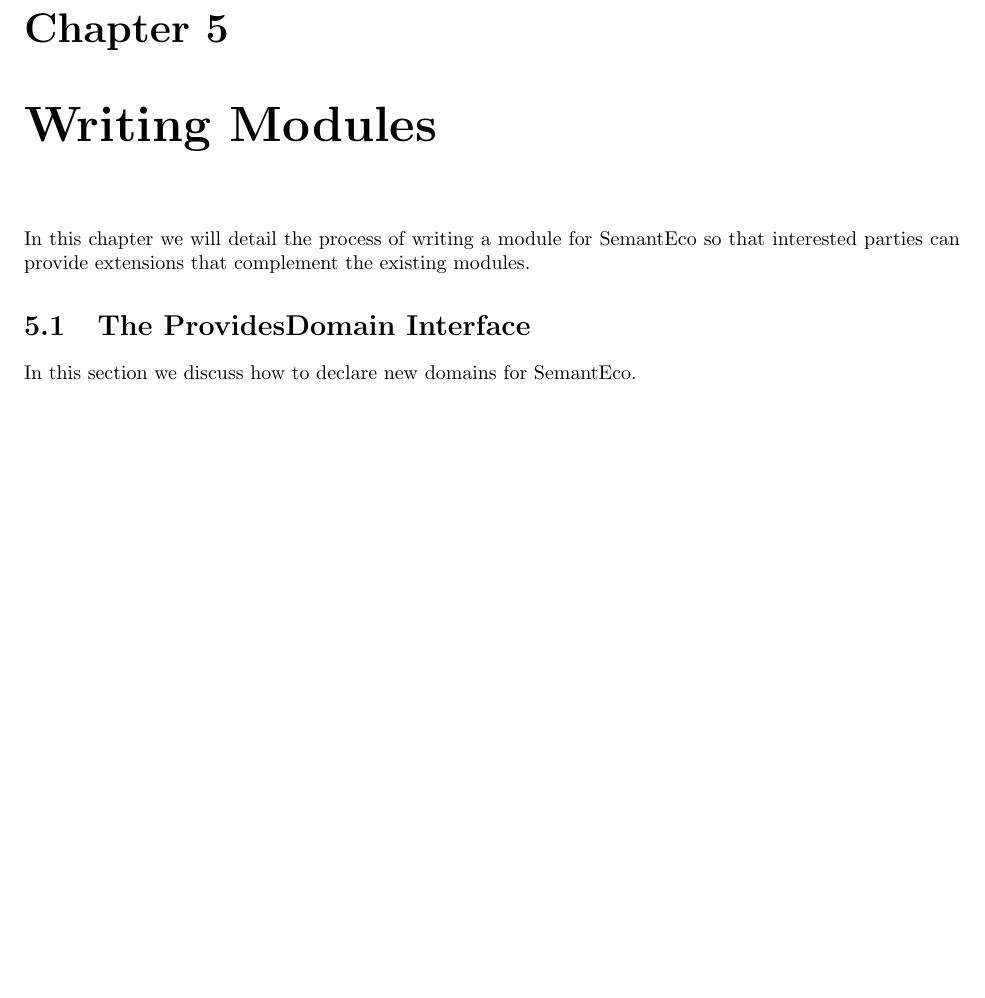
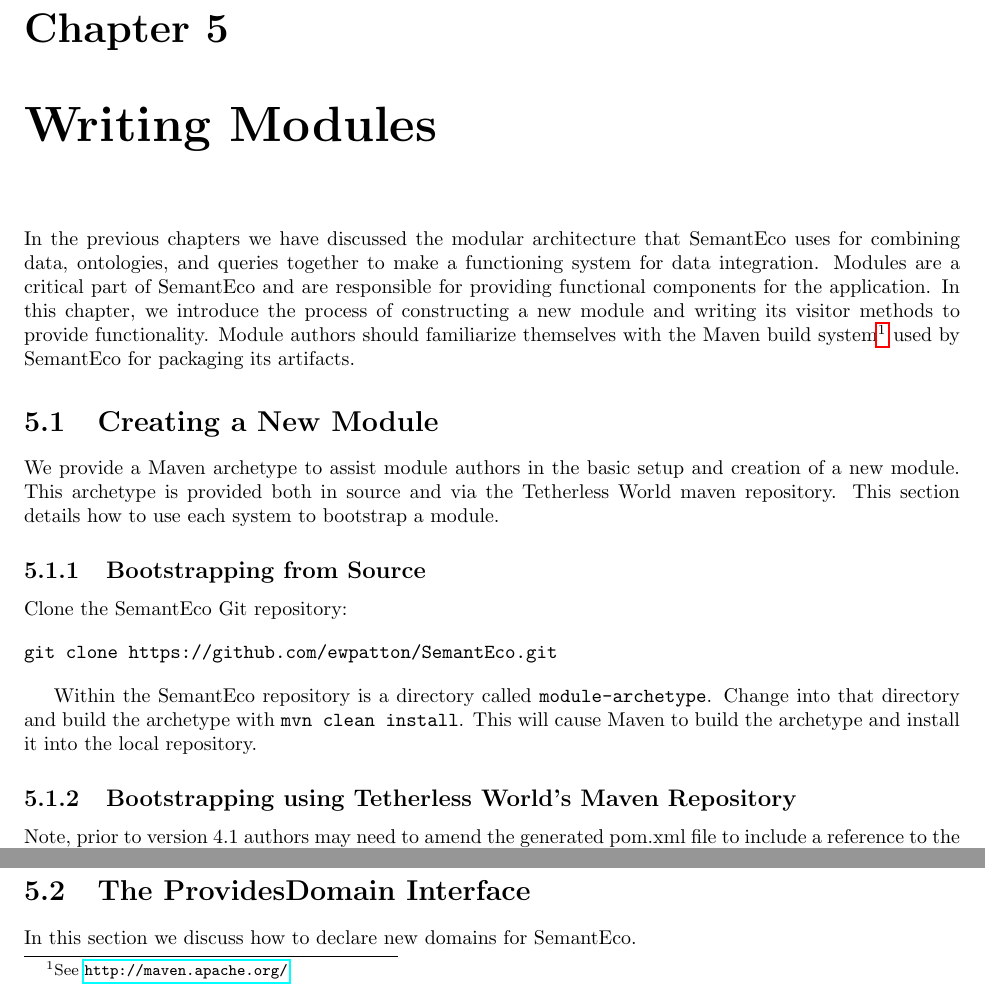
Before and after one commit to ewpatton/SemantEco-TR, a LaTeX thesis (Semanteco.tex): part of page 20 of 28 before the commit and two parts of page 20 of 28 after it, the two joined at a grey line, cut so that both start at the same text, the shorter picture padded with empty space. Compiled offline with pdfLaTeX.

Commit message:
Started work on use of module-archetype in the creation of new modules.

```diff
--- a/Semanteco.tex
+++ b/Semanteco.tex
@@ -293,6 +293,23 @@ In this section we will discuss how SemantEco modules can present hierarchical s
 \section{Charting with jqPlot}
 \label{visualization}
 In this section we will discuss the use of jqPlot to provide data visualizations for the user.
+
 \chapter{Writing Modules}
 \label{writing-modules}
-In this chapter we will detail the process of writing a module for SemantEco so that interested parties can provide extensions that complement the existing modules.
+In the previous chapters we have discussed the modular architecture that SemantEco uses for combining data, ontologies, and queries together to make a functioning system for data integration. Modules are a critical part of SemantEco and are responsible for providing functional components for the application. In this chapter, we introduce the process of constructing a new module and writing its visitor methods to provide functionality. Module authors should familiarize themselves with the Maven build system\footnote{See \url{http://maven.apache.org/}} used by SemantEco for packaging its artifacts.
+
+\section{Creating a New Module}
+We provide a Maven archetype to assist module authors in the basic setup and creation of a new module. This archetype is provided both in source and via the Tetherless World maven repository. This section details how to use each system to bootstrap a module.
+
+\subsection{Bootstrapping from Source}
+Clone the SemantEco Git repository:
+
+\begin{verbatim}
+git clone https://github.com/ewpatton/SemantEco.git
+\end{verbatim}
+
+Within the SemantEco repository is a directory called \texttt{module-archetype}. Change into that directory and build the archetype with \texttt{mvn clean install}. This will cause Maven to build the archetype and install it into the local repository.
+
+\subsection{Bootstrapping using Tetherless World's Maven Repository}
+Note, prior to version 4.1 authors may need to amend the generated pom.xml file to include a reference to the Tetherless World Maven repository so that Maven can find the appropriate parent artifacts (see Appendix \ref{maven-build-system} for more details).
+\begin{verbatim}
```
Also changed, not shown: Semanteco.tex (5 more changed lines).
